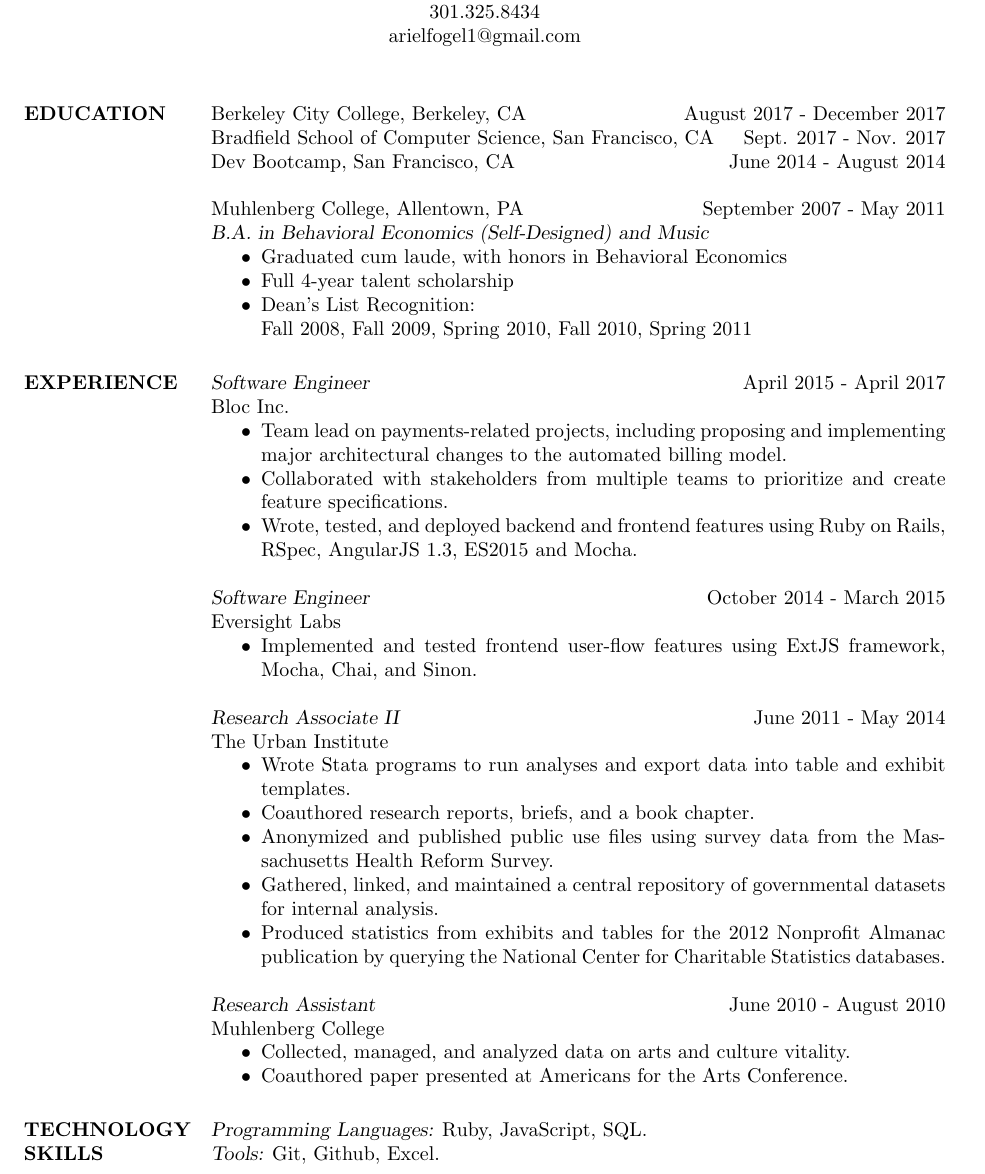
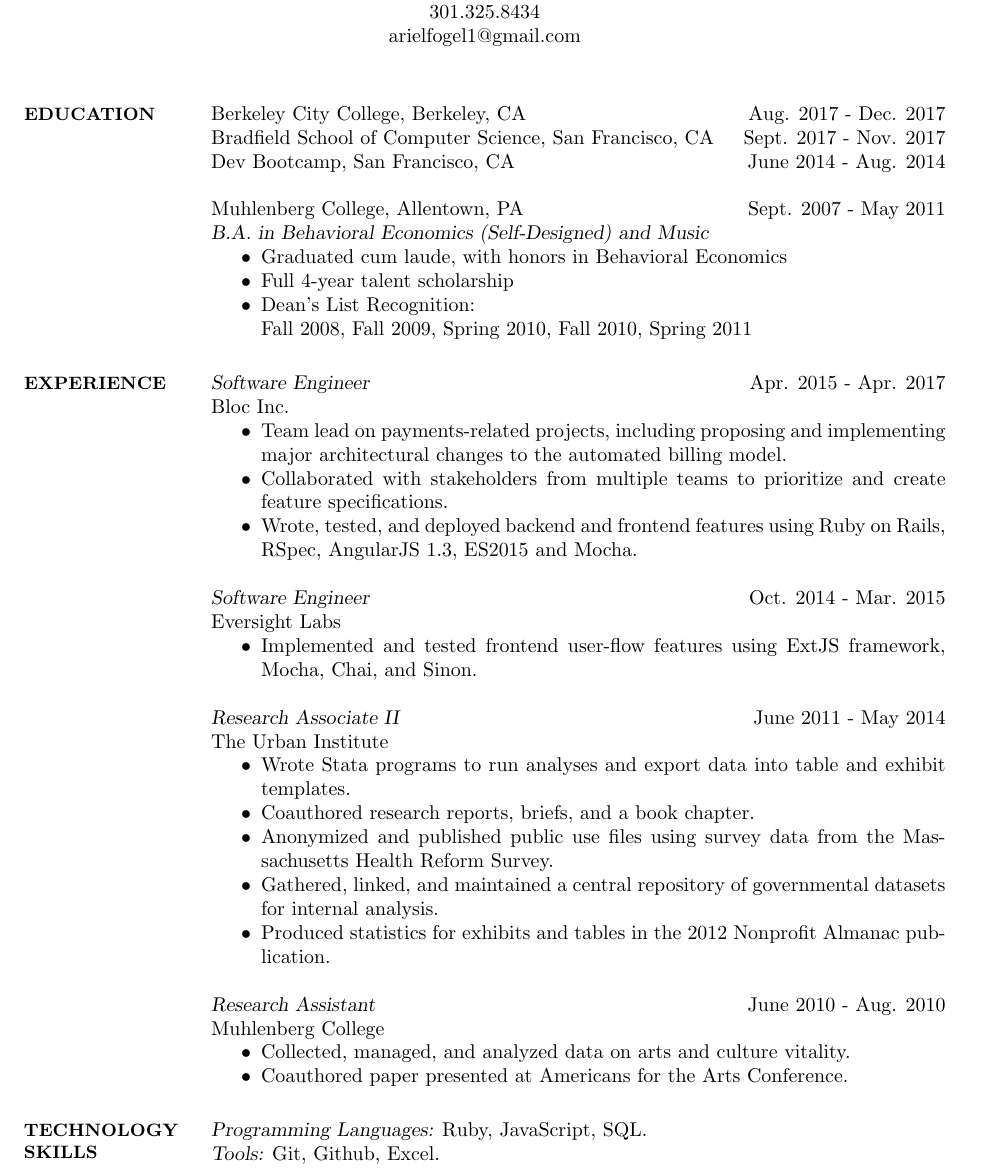
Before and after one commit to afogel/resumes, a LaTeX CV (cv.tex): part of page 1 of 2, cut so that both start at the same text. Compiled offline with pdfLaTeX.

Commit message:
Update styles and reformat dates

```diff
--- a/cv.tex
+++ b/cv.tex
@@ -51,12 +51,12 @@
 %	EDUCATION
 %----------------------------------------------------------------------------------------
 
-\section{EDUCATION}
-Berkeley City College, Berkeley, CA \hfill August 2017 - December 2017 \\
+\section{\small\bf EDUCATION}
+Berkeley City College, Berkeley, CA \hfill Aug. 2017 - Dec. 2017 \\
 Bradfield School of Computer Science, San Francisco, CA \hfill Sept. 2017 - Nov. 2017 \\
-Dev Bootcamp, San Francisco, CA \hfill June 2014 - August 2014
+Dev Bootcamp, San Francisco, CA \hfill June 2014 - Aug. 2014
 
-Muhlenberg College, Allentown, PA \hfill September 2007 - May 2011 \\
+Muhlenberg College, Allentown, PA \hfill Sept. 2007 - May 2011 \\
 {\sl B.A. in Behavioral Economics (Self-Designed) and Music}
 \begin{itemize} \itemsep -2pt % Reduce space between items
 \item Graduated cum laude, with honors in Behavioral Economics
@@ -70,9 +70,9 @@ Fall 2008, Fall 2009, Spring 2010, Fall 2010, Spring 2011
 %	PROFESSIONAL EXPERIENCE SECTION
 %----------------------------------------------------------------------------------------
 
-\section{EXPERIENCE}
+\section{\small\bf EXPERIENCE}
 
-{\sl Software Engineer} \hfill April 2015 - April 2017 \\
+{\sl Software Engineer} \hfill Apr. 2015 - Apr. 2017 \\
 Bloc Inc.
 \begin{itemize} \itemsep -2pt % Reduce space between items
 \item Team lead on payments-related projects, including proposing and implementing major architectural changes to the automated billing model.
@@ -80,7 +80,7 @@ Bloc Inc.
 \item Wrote, tested, and deployed backend and frontend features using Ruby on Rails, RSpec, AngularJS 1.3, ES2015 and Mocha.
 \end{itemize}
 
-{\sl Software Engineer} \hfill October 2014 - March 2015 \\
+{\sl Software Engineer} \hfill Oct. 2014 - Mar. 2015 \\
 Eversight Labs
 \begin{itemize} \itemsep -2pt % Reduce space between items
 \item Implemented and tested frontend user-flow features using ExtJS framework, Mocha, Chai, and Sinon.
@@ -93,10 +93,10 @@ The Urban Institute
 \item Coauthored research reports, briefs, and a book chapter.
 \item Anonymized and published public use files using survey data from the Massachusetts Health Reform Survey.
 \item Gathered, linked, and maintained a central repository of governmental datasets for internal analysis.
-\item Produced statistics from exhibits and tables for the 2012 Nonprofit Almanac publication by querying the National Center for Charitable Statistics databases.
+\item Produced statistics for exhibits and tables in the 2012 Nonprofit Almanac publication.
 \end{itemize}
 
-{\sl Research Assistant } \hfill June 2010 - August 2010 \\
+{\sl Research Assistant } \hfill June 2010 - Aug. 2010 \\
 Muhlenberg College
 \begin{itemize} \itemsep -2pt % Reduce space between items
 \item Collected, managed, and analyzed data on arts and culture vitality.
@@ -107,7 +107,7 @@ Muhlenberg College
 %	Technology SKILLS SECTION
 %----------------------------------------------------------------------------------------
 
-\section{TECHNOLOGY \\ SKILLS}
+\section{\small\bf TECHNOLOGY \\ SKILLS}
 
 {\sl Programming Languages:} Ruby, JavaScript, SQL. \\
 {\sl Tools:} Git, Github, Excel. \\
```
Also changed, not shown: cv.tex (4 more changed lines).
